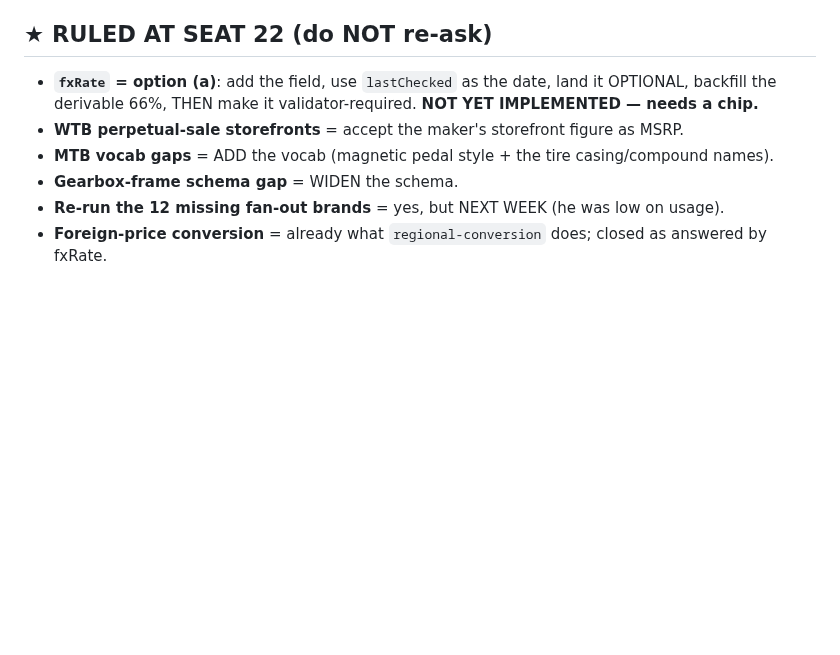
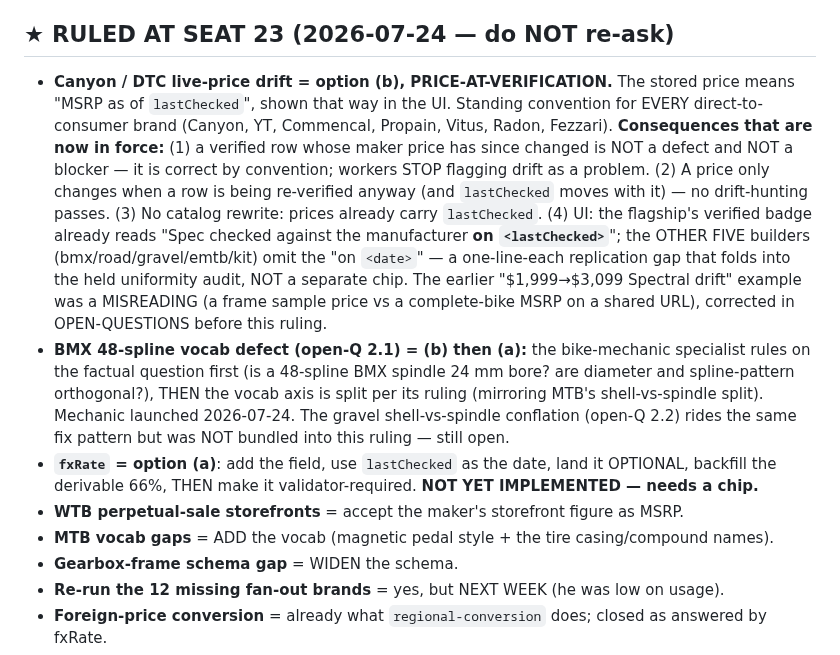
Before and after one commit to dwills38/trailbuilder, a Markdown page: HANDOFF-CHIPS.md, the part around the change. Rendered like a GitHub page; blank space fills up the shorter version.

Commit message:
docs(handoff): record seat-23 rulings — DTC price-drift=(b), BMX vocab=(b→a)
Douglas ruled two open questions 2026-07-24:

1. Canyon/DTC live-price drift = (b) price-at-verification. Stored price
   means 'MSRP as of lastChecked', shown that way in the UI. Standing
   convention for every direct-to-consumer brand. A since-drifted
   verified price is now correct-by-convention, NOT a defect or blocker —
   workers stop flagging drift. No catalog rewrite (prices already carry
   lastChecked). UI: the flagship verified badge already shows 'on
   <lastChecked>'; the other five builders omit it — a one-line-each
   replication gap that folds into the held uniformity audit.

2. BMX 48-spline spindle vocab (open-Q 2.1) = (b) then (a). Bike-mechanic
   specialist rules on the factual question first (is a 48-spline BMX
   spindle 24mm bore? are diameter and spline-pattern orthogonal?), then
   the vocab axis is split per its ruling. Mechanic launched. The gravel
   shell-vs-spindle conflation (2.2) rides the same pattern but was not
   bundled into this ruling — still open.

Co-Authored-By: Claude Opus 4.8 <noreply@anthropic.com>

```diff
--- a/HANDOFF-CHIPS.md
+++ b/HANDOFF-CHIPS.md
@@ -85,7 +85,24 @@ priceBasis backlog 1,383 -> 507 · worktrees 216 -> 134 (2.3 GB reclaimed).
     recall-badge scoping · fitter paywalls · TWO "Bug report triage" sessions now exist (the older is
     probably dead clutter; never archive the live vessel).
 
-## ★ RULED AT SEAT 22 (do NOT re-ask)
+## ★ RULED AT SEAT 23 (2026-07-24 — do NOT re-ask)
+- **Canyon / DTC live-price drift = option (b), PRICE-AT-VERIFICATION.** The stored price means "MSRP
+  as of `lastChecked`", shown that way in the UI. Standing convention for EVERY direct-to-consumer
+  brand (Canyon, YT, Commencal, Propain, Vitus, Radon, Fezzari). **Consequences that are now in force:**
+  (1) a verified row whose maker price has since changed is NOT a defect and NOT a blocker — it is
+  correct by convention; workers STOP flagging drift as a problem. (2) A price only changes when a row
+  is being re-verified anyway (and `lastChecked` moves with it) — no drift-hunting passes. (3) No
+  catalog rewrite: prices already carry `lastChecked`. (4) UI: the flagship's verified badge already
+  reads "Spec checked against the manufacturer **on `<lastChecked>`**"; the OTHER FIVE builders
+  (bmx/road/gravel/emtb/kit) omit the "on `<date>`" — a one-line-each replication gap that folds into
+  the held uniformity audit, NOT a separate chip. The earlier "$1,999→$3,099 Spectral drift" example
+  was a MISREADING (a frame sample price vs a complete-bike MSRP on a shared URL), corrected in
+  OPEN-QUESTIONS before this ruling.
+- **BMX 48-spline vocab defect (open-Q 2.1) = (b) then (a):** the bike-mechanic specialist rules on the
+  factual question first (is a 48-spline BMX spindle 24 mm bore? are diameter and spline-pattern
+  orthogonal?), THEN the vocab axis is split per its ruling (mirroring MTB's shell-vs-spindle split).
+  Mechanic launched 2026-07-24. The gravel shell-vs-spindle conflation (open-Q 2.2) rides the same
+  fix pattern but was NOT bundled into this ruling — still open.
 - **`fxRate` = option (a)**: add the field, use `lastChecked` as the date, land it OPTIONAL, backfill
   the derivable 66%, THEN make it validator-required. **NOT YET IMPLEMENTED — needs a chip.**
 - **WTB perpetual-sale storefronts** = accept the maker's storefront figure as MSRP.
```
